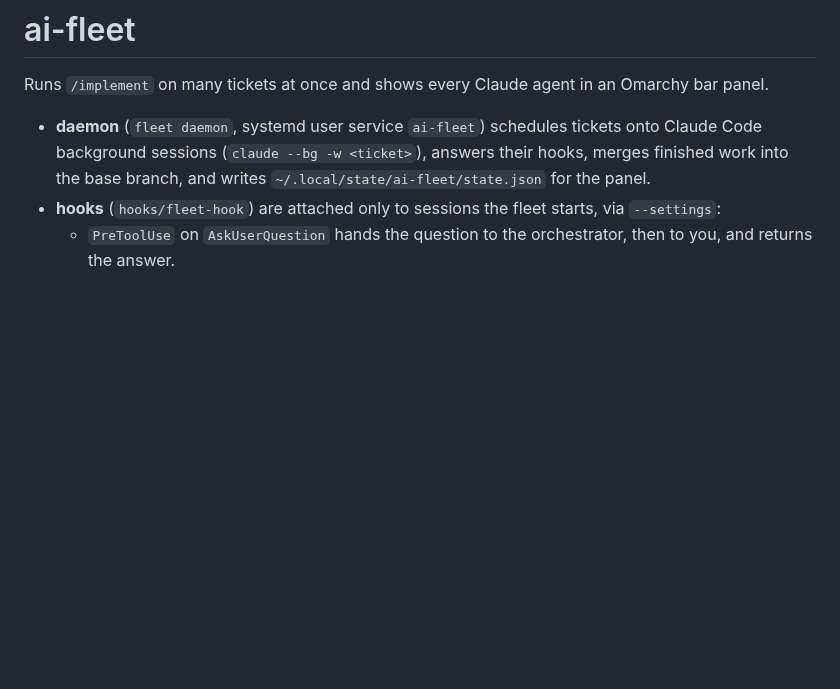
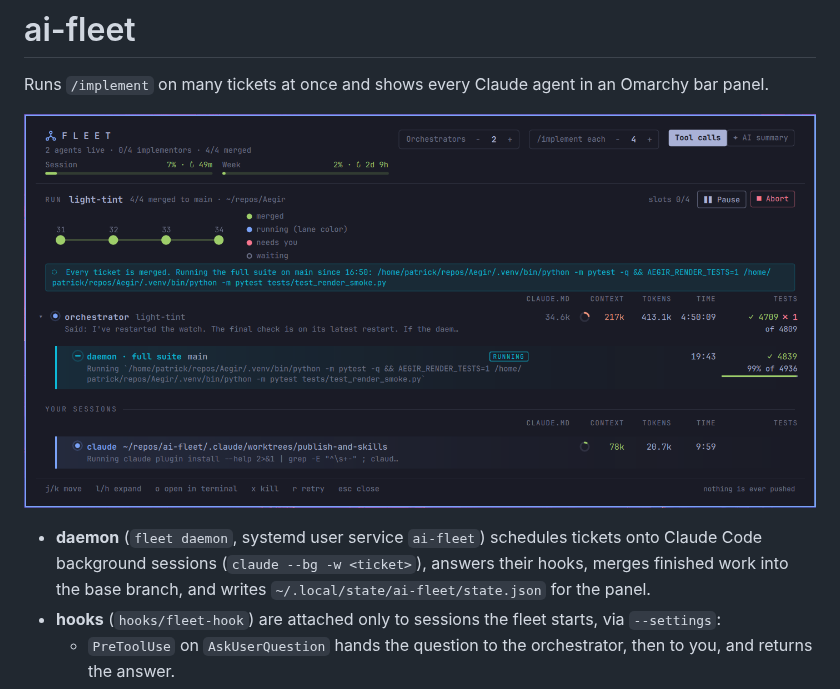
Before and after one commit to PatrickVibild/ai-fleet, a Markdown page: README.md, the part around the change. Rendered like a GitHub page; pictures changed too: docs/panel.png (added); blank space fills up the shorter version.

Commit message:
README: screenshot of the Fleet panel

```diff
--- a/README.md
+++ b/README.md
@@ -1,6 +1,8 @@
 # ai-fleet
 
 Runs `/implement` on many tickets at once and shows every Claude agent in an Omarchy bar panel.
+
+![The Fleet panel: a run with four merged tickets running its final test suite, and one of your own sessions](docs/panel.png)
 
 - **daemon** (`fleet daemon`, systemd user service `ai-fleet`) schedules tickets onto Claude Code background
   sessions (`claude --bg -w <ticket>`), answers their hooks, merges finished work into the base branch, and
```
